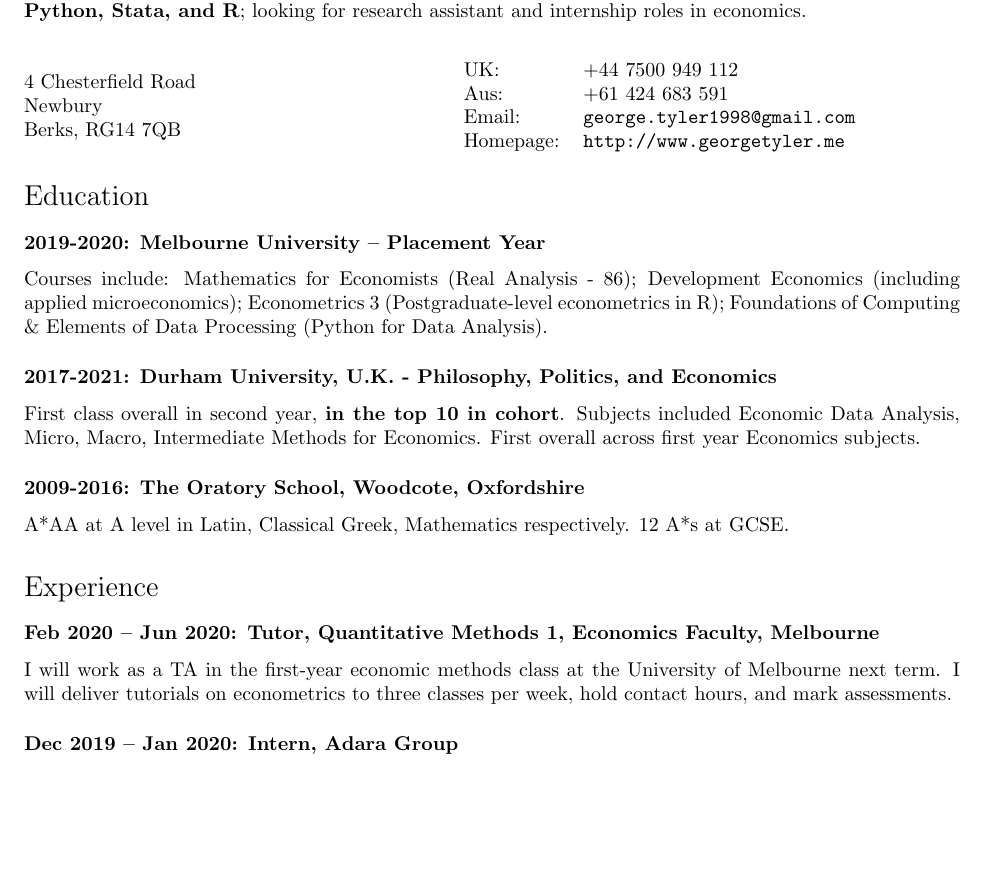
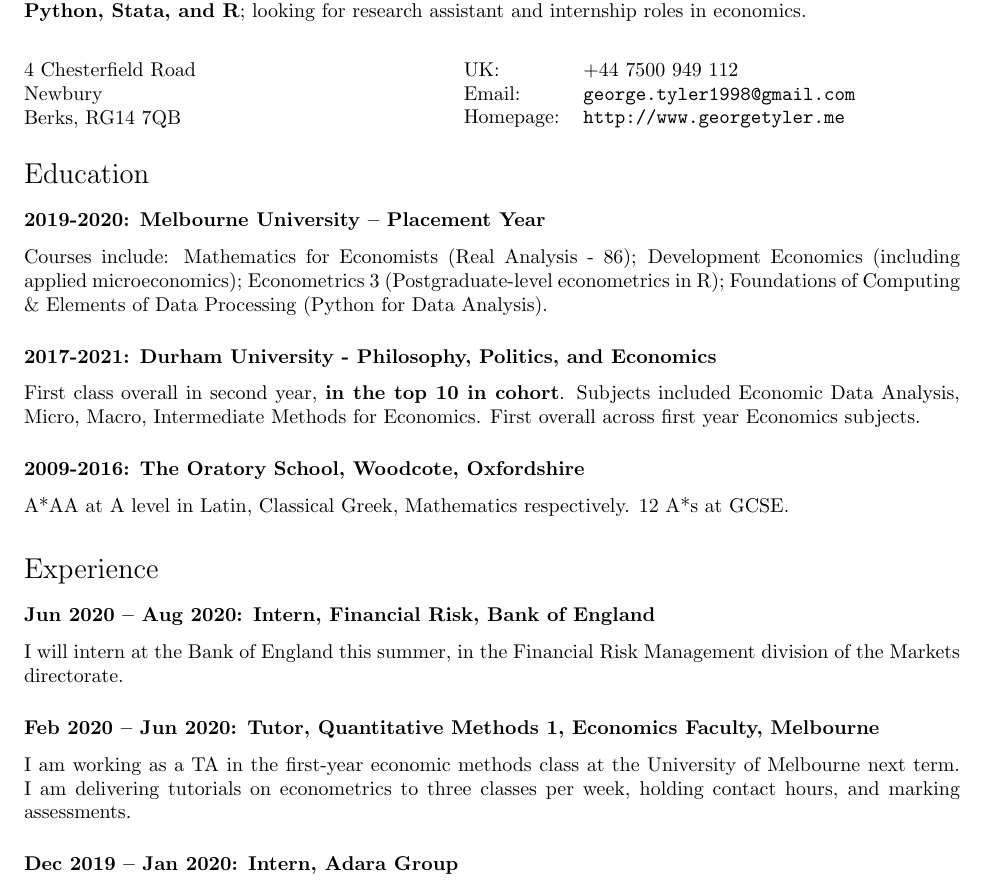
Before and after one commit to georgetyler/resume, a LaTeX CV (gtyler_resume.tex): part of page 1 of 2, cut so that both start at the same text, the shorter picture padded with empty space. Compiled offline with pdfLaTeX.

Commit message:
Removed australian phone number and updated Tutoring position; did not include BoE reference.

```diff
--- a/gtyler_resume.tex
+++ b/gtyler_resume.tex
@@ -97,7 +97,7 @@
 \begin{minipage}{0.45\linewidth}
   \begin{tabular}{ll}
     UK: & +44 7500 949 112 \\
-    Aus: &  +61 424 683 591 \\
+   % Aus: &  +61 424 683 591 \\
     Email: & \href{mailto:george.tyler1998@gmail.com}{\tt george.tyler1998@gmail.com} \\
     Homepage: & \href{http://www.georgetyler.me}{\tt http://www.georgetyler.me} \\
   \end{tabular}
@@ -117,7 +117,7 @@
 \subsubsection*{2019-2020: Melbourne University – Placement Year}
   Courses include: Mathematics for Economists (Real Analysis - 86); Development Economics (including applied microeconomics); Econometrics 3 (Postgraduate-level econometrics in R); Foundations of Computing \& Elements of Data Processing (Python for Data Analysis).
 
-\subsubsection*{2017-2021: Durham University, U.K. - Philosophy, Politics, and Economics}
+\subsubsection*{2017-2021: Durham University - Philosophy, Politics, and Economics}
 First class overall in second year, \textbf{in the top 10 in cohort}. Subjects included Economic Data Analysis, Micro, Macro, Intermediate Methods for Economics. First overall across first year Economics subjects.
 
 \subsubsection*{2009-2016: The Oratory School, Woodcote, Oxfordshire}
@@ -127,8 +127,10 @@
 
 
 \section*{Experience}
+\subsubsection*{Jun 2020 – Aug 2020: Intern, Financial Risk, Bank of England}
+I will intern at the Bank of England this summer, in the Financial Risk Management division of the Markets directorate.
 \subsubsection*{Feb 2020 – Jun 2020: Tutor, Quantitative Methods 1, Economics Faculty, Melbourne}
-I will work as a TA in the first-year economic methods class at the University of Melbourne next term. I will deliver tutorials on econometrics to three classes per week, hold contact hours, and mark assessments.
+I am working as a TA in the first-year economic methods class at the University of Melbourne next term. I am delivering tutorials on econometrics to three classes per week, holding contact hours, and marking assessments.
 
 \subsubsection*{Dec 2019 – Jan 2020: Intern, Adara Group}
 I am interning in the head office of an NGO, working on neonatal health and remote community development in Uganda and Nepal. I am designing and implementing a cost-effectiveness analysis of Hospital to Home, a community neonatal healthcare program, and will be a co-author on the research paper.
```
